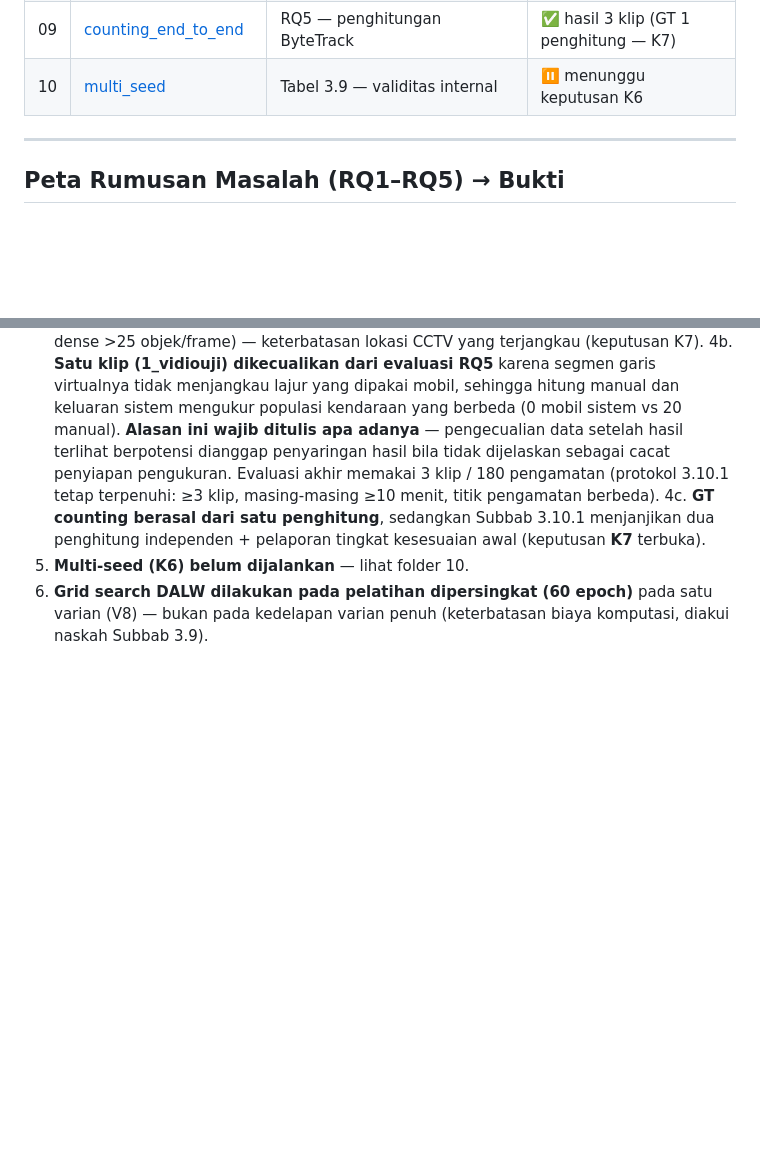
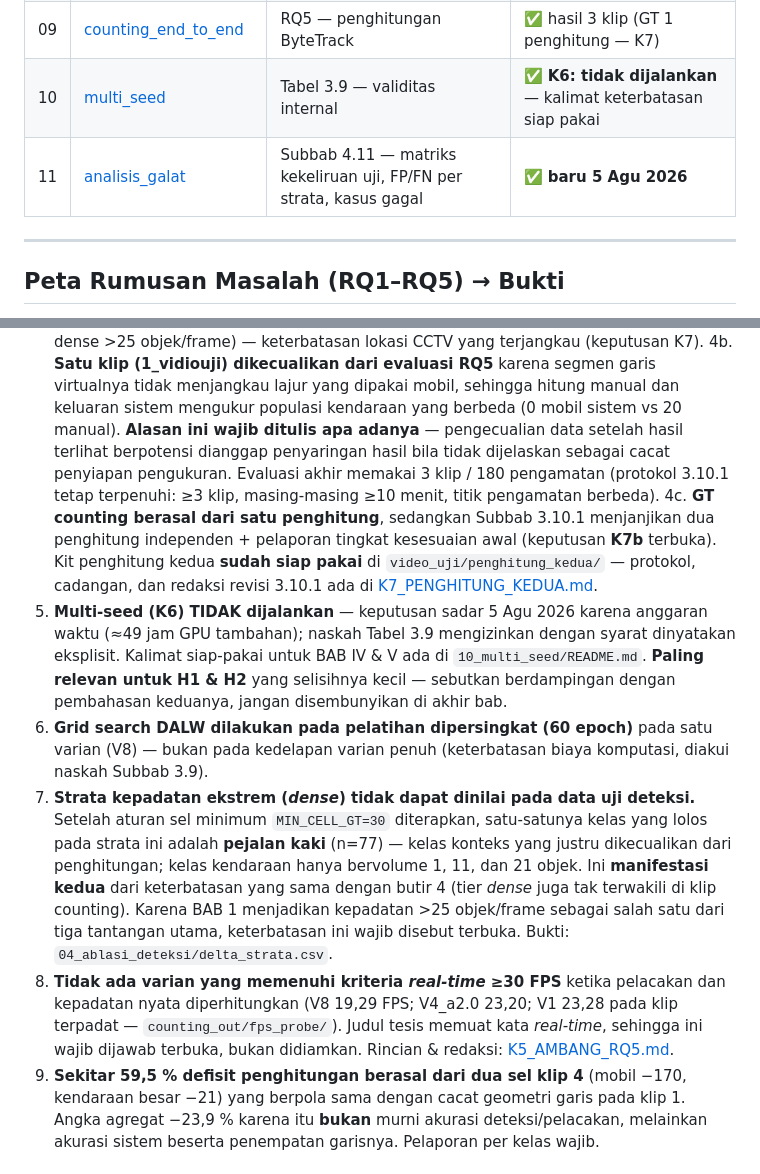
Before and after one commit to victoriavals/density-aware-yolo26-vehicle-counting, a Markdown page: hasil_bab4_5/README.md, 2 parts joined by grey strips. Rendered like a GitHub page; blank space fills up the shorter version.

```diff
--- a/hasil_bab4_5/README.md
+++ b/hasil_bab4_5/README.md
@@ -25,7 +25,8 @@ lanjut atau disalin ke Word/Excel.
 | 07 | [ketegaran_normalisasi](07_ketegaran_normalisasi/) | Subbab 3.6.3 — pemeriksaan ketegaran | ✅ lengkap |
 | 08 | [validasi_oklusi](08_validasi_oklusi/) | Subbab 3.3.3 — validasi proksi oklusi | ✅ lengkap |
 | 09 | [counting_end_to_end](09_counting_end_to_end/) | RQ5 — penghitungan ByteTrack | ✅ hasil 3 klip (GT 1 penghitung — K7) |
-| 10 | [multi_seed](10_multi_seed/) | Tabel 3.9 — validitas internal | ⏸️ menunggu keputusan K6 |
+| 10 | [multi_seed](10_multi_seed/) | Tabel 3.9 — validitas internal | ✅ **K6: tidak dijalankan** — kalimat keterbatasan siap pakai |
+| 11 | [analisis_galat](11_analisis_galat/) | Subbab 4.11 — matriks kekeliruan uji, FP/FN per strata, kasus gagal | ✅ **baru 5 Agu 2026** |
 
 ---
 
@@ -140,8 +141,31 @@ Daftar ini bukan kegagalan — ini kejujuran ilmiah yang justru memperkuat kredi
    akhir memakai 3 klip / 180 pengamatan (protokol 3.10.1 tetap terpenuhi: ≥3 klip,
    masing-masing ≥10 menit, titik pengamatan berbeda).
 4c. **GT counting berasal dari satu penghitung**, sedangkan Subbab 3.10.1 menjanjikan dua
-   penghitung independen + pelaporan tingkat kesesuaian awal (keputusan **K7** terbuka).
-5. **Multi-seed (K6) belum dijalankan** — lihat folder 10.
+   penghitung independen + pelaporan tingkat kesesuaian awal (keputusan **K7b** terbuka).
+   Kit penghitung kedua **sudah siap pakai** di `video_uji/penghitung_kedua/` — protokol,
+   cadangan, dan redaksi revisi 3.10.1 ada di [K7_PENGHITUNG_KEDUA.md](K7_PENGHITUNG_KEDUA.md).
+5. **Multi-seed (K6) TIDAK dijalankan** — keputusan sadar 5 Agu 2026 karena anggaran waktu
+   (≈49 jam GPU tambahan); naskah Tabel 3.9 mengizinkan dengan syarat dinyatakan eksplisit.
+   Kalimat siap-pakai untuk BAB IV & V ada di `10_multi_seed/README.md`. **Paling relevan
+   untuk H1 & H2** yang selisihnya kecil — sebutkan berdampingan dengan pembahasan keduanya,
+   jangan disembunyikan di akhir bab.
 6. **Grid search DALW dilakukan pada pelatihan dipersingkat (60 epoch)** pada satu varian
    (V8) — bukan pada kedelapan varian penuh (keterbatasan biaya komputasi, diakui naskah
    Subbab 3.9).
+7. **Strata kepadatan ekstrem (*dense*) tidak dapat dinilai pada data uji deteksi.** Setelah
+   aturan sel minimum `MIN_CELL_GT=30` diterapkan, satu-satunya kelas yang lolos pada strata
+   ini adalah **pejalan kaki** (n=77) — kelas konteks yang justru dikecualikan dari
+   penghitungan; kelas kendaraan hanya bervolume 1, 11, dan 21 objek. Ini **manifestasi kedua**
+   dari keterbatasan yang sama dengan butir 4 (tier *dense* juga tak terwakili di klip
+   counting). Karena BAB 1 menjadikan kepadatan >25 objek/frame sebagai salah satu dari tiga
+   tantangan utama, keterbatasan ini wajib disebut terbuka. Bukti:
+   `04_ablasi_deteksi/delta_strata.csv`.
+8. **Tidak ada varian yang memenuhi kriteria *real-time* ≥30 FPS** ketika pelacakan dan
+   kepadatan nyata diperhitungkan (V8 19,29 FPS; V4_a2.0 23,20; V1 23,28 pada klip terpadat —
+   `counting_out/fps_probe/`). Judul tesis memuat kata *real-time*, sehingga ini wajib dijawab
+   terbuka, bukan didiamkan. Rincian & redaksi: [K5_AMBANG_RQ5.md](K5_AMBANG_RQ5.md).
+9. **Sekitar 59,5 % defisit penghitungan berasal dari dua sel klip 4** (mobil −170,
+   kendaraan besar −21) yang berpola sama dengan cacat geometri garis pada klip 1. Angka
+   agregat −23,9 % karena itu **bukan** murni akurasi deteksi/pelacakan, melainkan akurasi
+   sistem beserta penempatan garisnya. Pelaporan per kelas wajib.
+
```
Also changed, not shown: other parts of hasil_bab4_5/README.md (+24 -0 lines).
